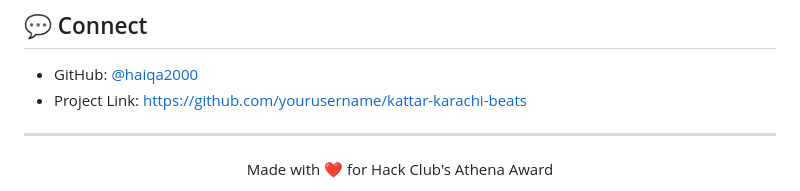
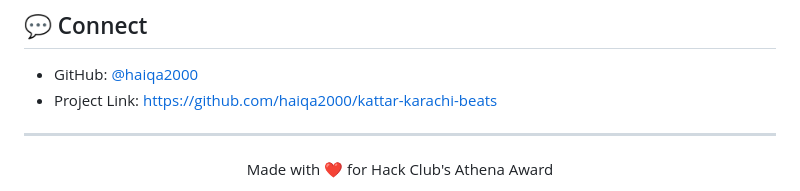
Before and after one commit to haiqa2000/kattar-karachi-beats, a Markdown page: README.md, the part around the change. Rendered like a GitHub page.

```diff
--- a/README.md
+++ b/README.md
@@ -140,7 +140,7 @@ This project is open source and available under the MIT License.
 ## 💬 Connect
 
 - GitHub: [@haiqa2000](https://github.com/haiqa2000)
-- Project Link: [https://github.com/yourusername/kattar-karachi-beats](https://github.com/haiqa2000/kattar-karachi-beats)
+- Project Link: [https://github.com/haiqa2000/kattar-karachi-beats](https://github.com/haiqa2000/kattar-karachi-beats)
 
 ---
 
```
